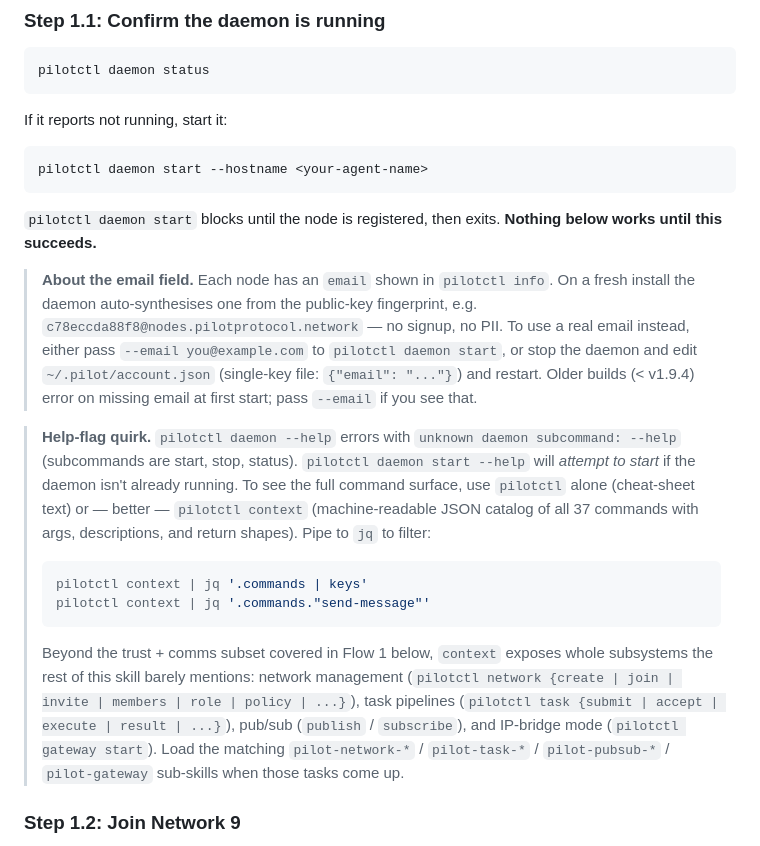
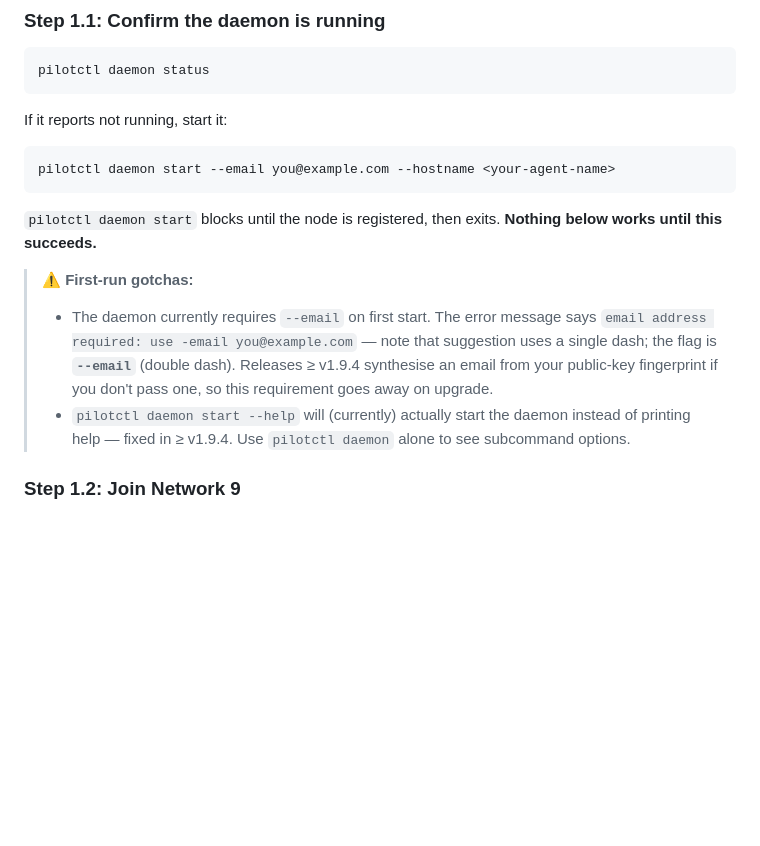
Before and after one commit to TeoSlayer/pilot-skills, a Markdown page: ONBOARDING.md, the part around the change. Drawn GitHub-style; blank space fills up the shorter version.

Commit message:
Revert "ONBOARDING: align Step 1.1 with live CLI; surface pilotctl context"
This reverts commit 9a200374001d51d81b44a1c9ea0e4c36291117cd.

````diff
--- a/ONBOARDING.md
+++ b/ONBOARDING.md
@@ -126,41 +126,21 @@ pilotctl daemon status
 If it reports not running, start it:
 
 ```sh
-pilotctl daemon start --hostname <your-agent-name>
+pilotctl daemon start --email you@example.com --hostname <your-agent-name>
 ```
 
 `pilotctl daemon start` blocks until the node is registered, then exits.
 **Nothing below works until this succeeds.**
 
-> **About the email field.** Each node has an `email` shown in
-> `pilotctl info`. On a fresh install the daemon auto-synthesises one
-> from the public-key fingerprint, e.g.
-> `c78eccda88f8@nodes.pilotprotocol.network` — no signup, no PII. To
-> use a real email instead, either pass `--email you@example.com` to
-> `pilotctl daemon start`, or stop the daemon and edit
-> `~/.pilot/account.json` (single-key file: `{"email": "..."}`) and
-> restart. Older builds (< v1.9.4) error on missing email at first
-> start; pass `--email` if you see that.
-
-> **Help-flag quirk.** `pilotctl daemon --help` errors with `unknown
-> daemon subcommand: --help` (subcommands are start, stop, status).
-> `pilotctl daemon start --help` will *attempt to start* if the daemon
-> isn't already running. To see the full command surface, use
-> `pilotctl` alone (cheat-sheet text) or — better — `pilotctl context`
-> (machine-readable JSON catalog of all 37 commands with args,
-> descriptions, and return shapes). Pipe to `jq` to filter:
-> ```sh
-> pilotctl context | jq '.commands | keys'
-> pilotctl context | jq '.commands."send-message"'
-> ```
-> Beyond the trust + comms subset covered in Flow 1 below, `context`
-> exposes whole subsystems the rest of this skill barely mentions:
-> network management (`pilotctl network {create | join | invite |
-> members | role | policy | ...}`), task pipelines (`pilotctl task
-> {submit | accept | execute | result | ...}`), pub/sub (`publish` /
-> `subscribe`), and IP-bridge mode (`pilotctl gateway start`). Load the
-> matching `pilot-network-*` / `pilot-task-*` / `pilot-pubsub-*` /
-> `pilot-gateway` sub-skills when those tasks come up.
+> ⚠️ **First-run gotchas:**
+> - The daemon currently requires `--email` on first start. The error message
+>   says `email address required: use -email you@example.com` — note that
+>   suggestion uses a single dash; the flag is **`--email`** (double dash).
+>   Releases ≥ v1.9.4 synthesise an email from your public-key fingerprint
+>   if you don't pass one, so this requirement goes away on upgrade.
+> - `pilotctl daemon start --help` will (currently) actually start the daemon
+>   instead of printing help — fixed in ≥ v1.9.4. Use `pilotctl daemon`
+>   alone to see subcommand options.
 
 ### Step 1.2: Join Network 9
 
````
